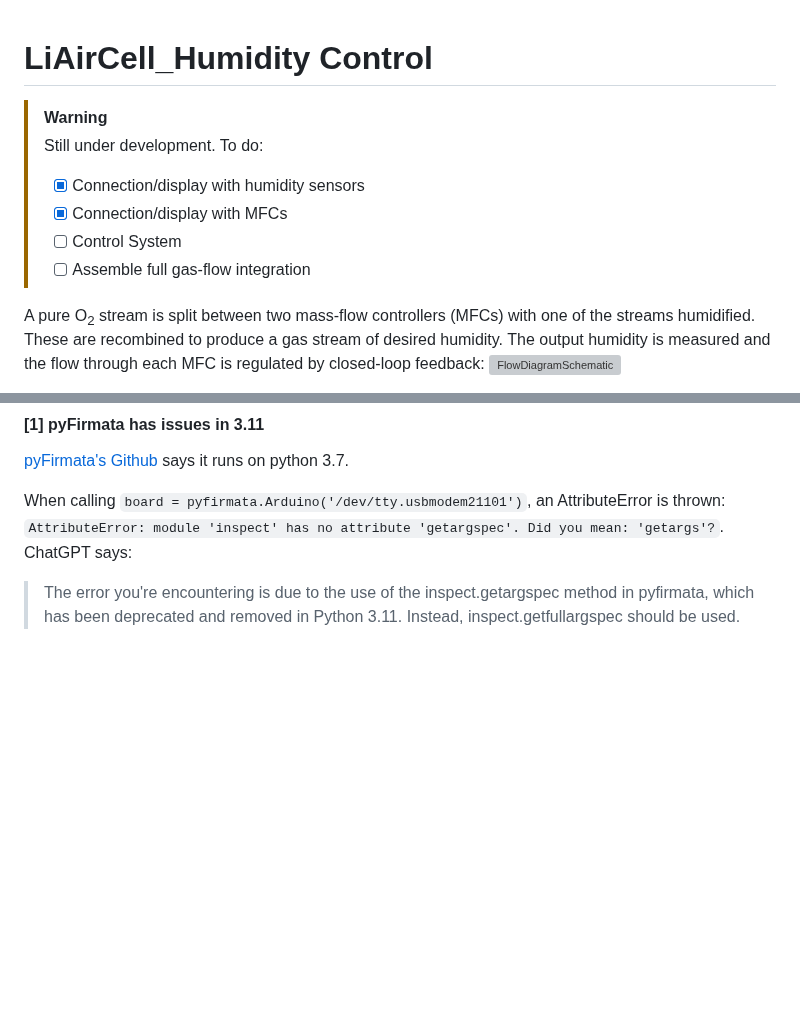
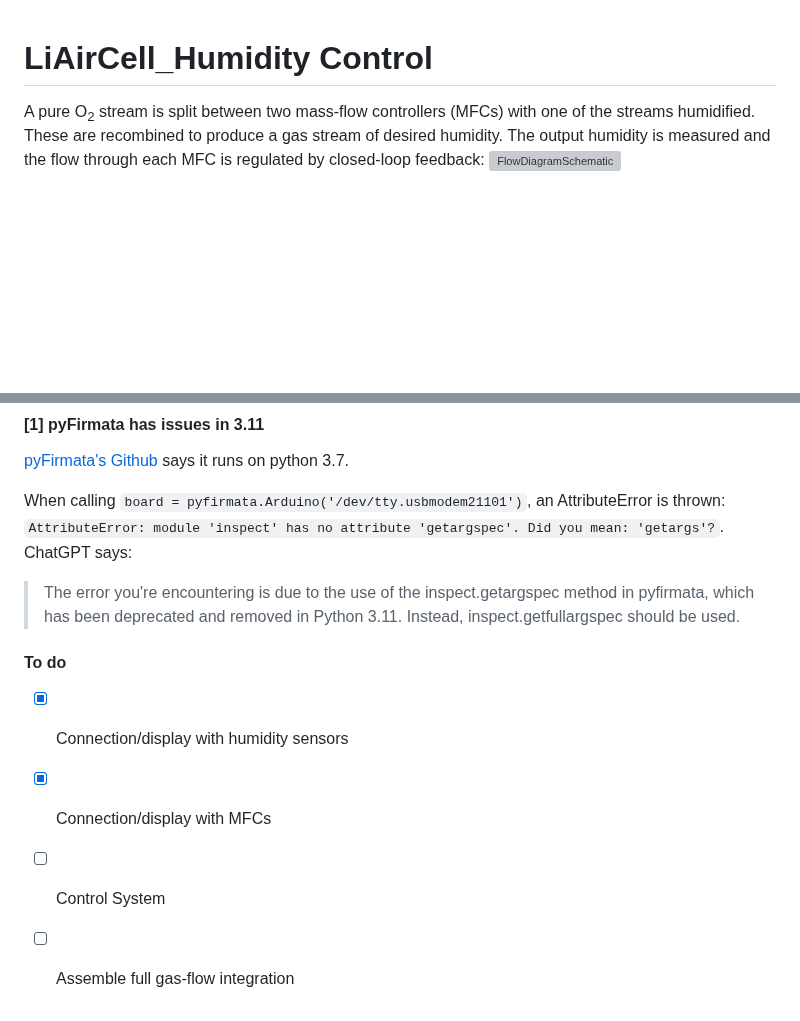
Before and after one commit to BenjaminLam9838/LiAirCell_HumidityControl, a Markdown page: README.md, 2 parts joined by grey strips. Drawn GitHub-style; blank space fills up the shorter version; grey boxes are pictures that could not be loaded.

````diff
--- a/README.md
+++ b/README.md
@@ -1,12 +1,5 @@
 LiAirCell_Humidity Control
 ===
-> [!WARNING]
-> Still under development. To do:
-> - [x] Connection/display with humidity sensors
-> - [x] Connection/display with MFCs
-> - [ ] Control System
-> - [ ] Assemble full gas-flow integration
-
 
 A pure O<sub>2</sub> stream is split between two mass-flow controllers (MFCs) with one of the streams humidified. These are recombined to produce a gas stream of desired humidity.  The output humidity is measured and the flow through each MFC is regulated by closed-loop feedback:
 <img width="968" alt="FlowDiagramSchematic" src="https://github.com/user-attachments/assets/1f5faf27-43f0-4f96-b58d-8f3220fa087e">
@@ -74,3 +67,9 @@ Notes
 When calling ```board = pyfirmata.Arduino('/dev/tty.usbmodem21101')```, an AttributeError is thrown: ```AttributeError: module 'inspect' has no attribute 'getargspec'. Did you mean: 'getargs'?```.
 ChatGPT says:
 > The error you're encountering is due to the use of the inspect.getargspec method in pyfirmata, which has been deprecated and removed in Python 3.11. Instead, inspect.getfullargspec should be used.
+
+#### To do
+- [x] Connection/display with humidity sensors
+- [x] Connection/display with MFCs
+- [ ] Control System
+- [ ] Assemble full gas-flow integration
````
